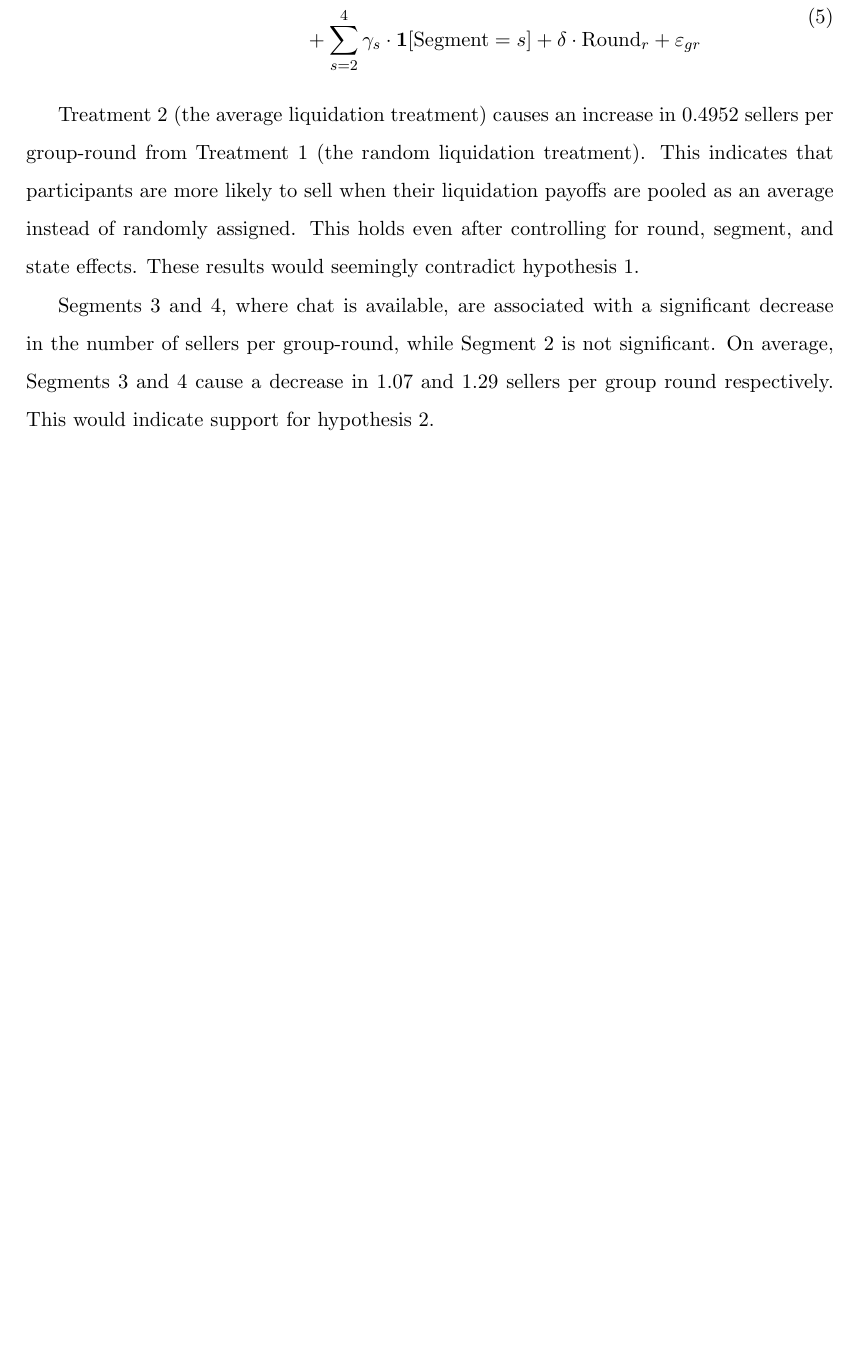
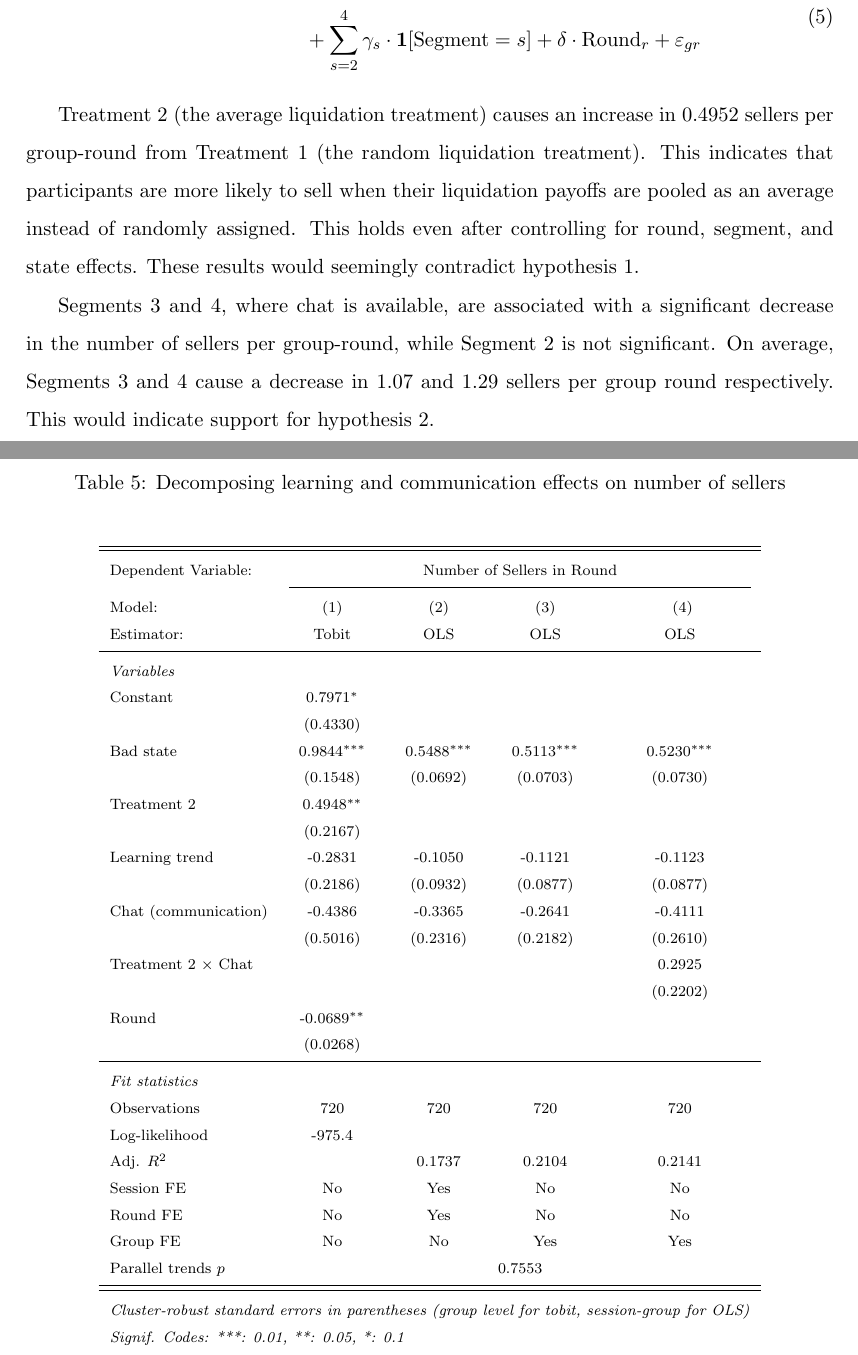
Before and after one commit to calebeynon/MarketRuns, a LaTeX document (analysis/paper/main.tex, which reads analysis/output/tables/did_learning_communication.tex): part of page 19 of 51 before the commit and two parts of pages 19 and 20 of 53 after it, the two joined at a grey line, cut so that both start at the same text, the shorter picture padded with empty space. Compiled offline with pdfLaTeX.

Commit message:
#100 Add DiD analysis decomposing learning vs communication effects
- Create did_learning_communication.R: 4-column regression table with FE
  progression (tobit no FE, OLS session+round FE, OLS group FE, OLS group
  FE + treatment interaction) decomposing segment effects into learning
  trend and chat indicator
- Create visualize_did_segment_effects.R: event-study coefficient plot
  showing segment effects with transition annotations
- Add table and figure floats to main.tex in new subsubsection
- Wald tests validate parallel trends (p=0.76) and test communication
  effect (p=0.44)
- Chat coefficient is negative but insignificant across all specifications;
  point estimates suggest communication effect but insufficient power to
  separate from learning

Co-Authored-By: Claude Opus 4.6 <noreply@anthropic.com>

```diff
--- /dev/null
+++ b/analysis/output/tables/did_learning_communication.tex
@@ -0,0 +1,40 @@
+
+\begingroup
+\centering
+\scriptsize
+\begin{tabular}{lcccc}
+   \tabularnewline \midrule \midrule
+   Dependent Variable: & \multicolumn{4}{c}{Number of Sellers in Round}\\
+   \cmidrule(lr){2-5}
+   Model:               & ~~~~~~(1)~~~~~~  & ~~~~~~(2)~~~~~~  & ~~~~~~(3)~~~~~~  & ~~~~~~(4)~~~~~~\\
+   Estimator:           & Tobit  & OLS  & OLS  & OLS\\
+   \midrule
+   \emph{Variables}\\
+   Constant                            & 0.7971$^{*}$ &  &  & \\
+                                       & (0.4330) &  &  & \\
+   Bad state                           & 0.9844$^{***}$ & 0.5488$^{***}$ & 0.5113$^{***}$ & 0.5230$^{***}$\\
+                                       & (0.1548) & (0.0692) & (0.0703) & (0.0730)\\
+   Treatment 2                         & 0.4948$^{**}$ &  &  & \\
+                                       & (0.2167) &  &  & \\
+   Learning trend                      & -0.2831 & -0.1050 & -0.1121 & -0.1123\\
+                                       & (0.2186) & (0.0932) & (0.0877) & (0.0877)\\
+   Chat (communication)                & -0.4386 & -0.3365 & -0.2641 & -0.4111\\
+                                       & (0.5016) & (0.2316) & (0.2182) & (0.2610)\\
+   Treatment 2 $\times$ Chat           &  &  &  & 0.2925\\
+                                       &  &  &  & (0.2202)\\
+   Round                               & -0.0689$^{**}$ &  &  & \\
+                                       & (0.0268) &  &  & \\
+   \midrule
+   \emph{Fit statistics}\\
+   Observations                        & 720 & 720 & 720 & 720\\
+   Log-likelihood                      & -975.4 &  &  & \\
+   Adj. $R^{2}$                        &  & 0.1737 & 0.2104 & 0.2141\\
+   Session FE                          & No & Yes & No & No\\
+   Round FE                            & No & Yes & No & No\\
+   Group FE                            & No & No & Yes & Yes\\
+   Parallel trends $p$                 & \multicolumn{4}{c}{0.7553}\\
+   \midrule \midrule
+   \multicolumn{5}{l}{\emph{Cluster-robust standard errors in parentheses (group level for tobit, session-group for OLS)}}\\
+   \multicolumn{5}{l}{\emph{Signif. Codes: ***: 0.01, **: 0.05, *: 0.1}}\\
+\end{tabular}
+\par\endgroup
--- a/analysis/paper/main.tex
+++ b/analysis/paper/main.tex
@@ -356,3 +356,10 @@ Table \ref{tab:tobit_n_sellers} reports results from a Tobit regression specific
 Treatment 2 (the average liquidation treatment) causes an increase in 0.4952 sellers per group-round from Treatment 1 (the random liquidation treatment). This indicates that participants are more likely to sell when their liquidation payoffs are pooled as an average instead of randomly assigned. This holds even after controlling for round, segment, and state effects. These results would seemingly contradict hypothesis 1.
 
 Segments 3 and 4, where chat is available, are associated with a significant decrease in the number of sellers per group-round, while Segment 2 is not significant. On average, Segments 3 and 4 cause a decrease in 1.07 and 1.29 sellers per group round respectively. This would indicate support for hypothesis 2.
+
+\subsubsection{Decomposing learning and communication effects}
+
+% DiD decomposition table
+\begin{table}[H]
+  \centering
+  \caption{Decomposing learning and communication effects on number of sellers}
@@ -359,3 +375,5 @@ Segments 3 and 4, where chat is available, are associated with a significant dec
+  \label{fig:did_segment_effects}
+\end{figure}
 
 Although not mentioned in a hypothesis, it is worth noting that the binary state variable is associated with a significant increase in the number of sellers. This indicates that the participants understood the value of the signal, and reacted accordingly. Additionally, the Round variable was significantly negative, suggesting that participants were less likely to sell as they progressed through a segment.
 
```
Also changed, not shown: analysis/output/plots/did_segment_effects.pdf (added), analysis/paper/main.tex (9 more changed lines), 2 other files.
